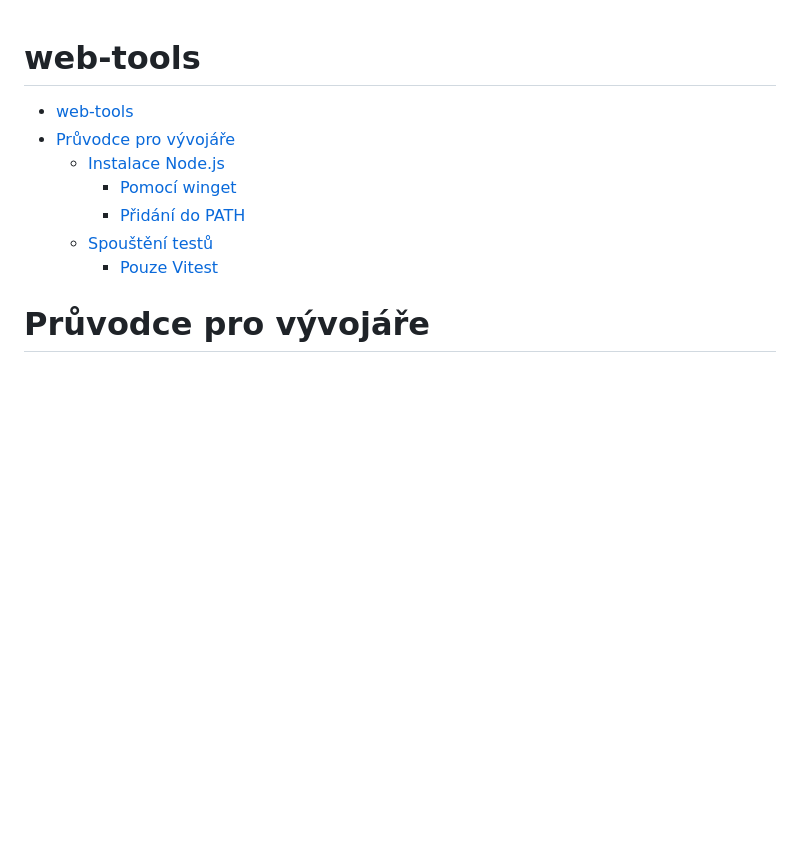
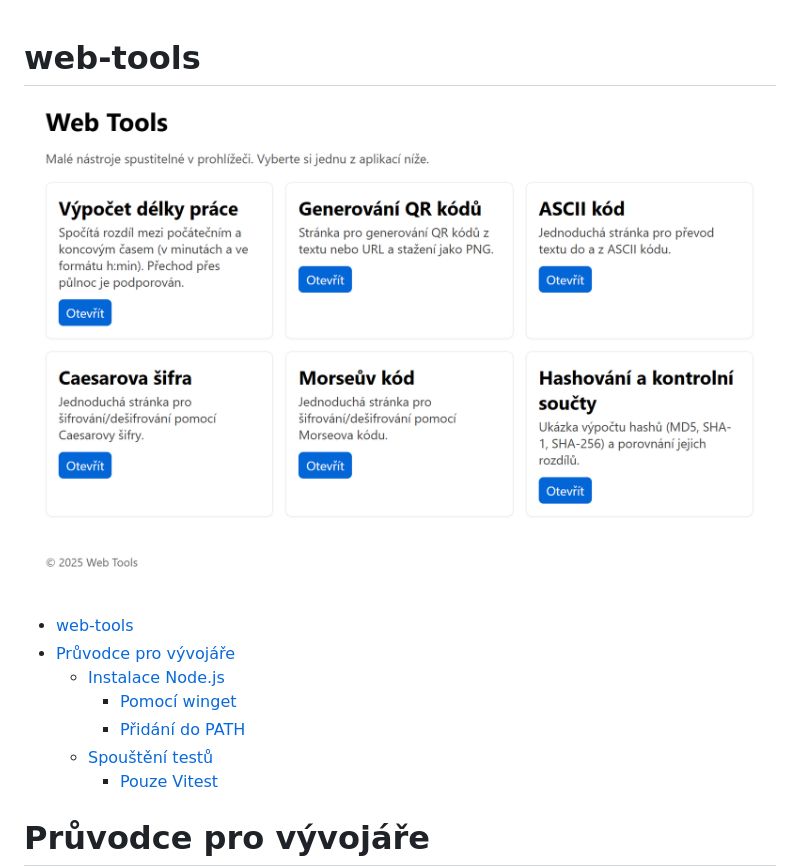
Before and after one commit to elPytel/web-tools, a Markdown page: README.md, the part around the change. Drawn GitHub-style; pictures changed too: src/assets/WebTools.png (added); blank space fills up the shorter version.

Commit message:
úprava readme

```diff
--- a/README.md
+++ b/README.md
@@ -1,4 +1,6 @@
 # web-tools
+
+![index](./src/assets/WebTools.png)
 
 - [web-tools](#web-tools)
 - [Průvodce pro vývojáře](#průvodce-pro-vývojáře)
```
Also changed, not shown: 1 other file.
